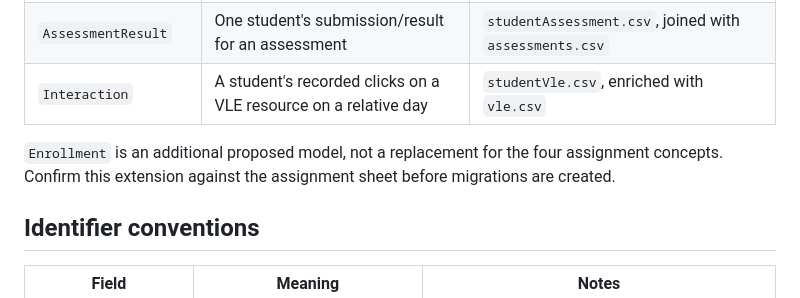
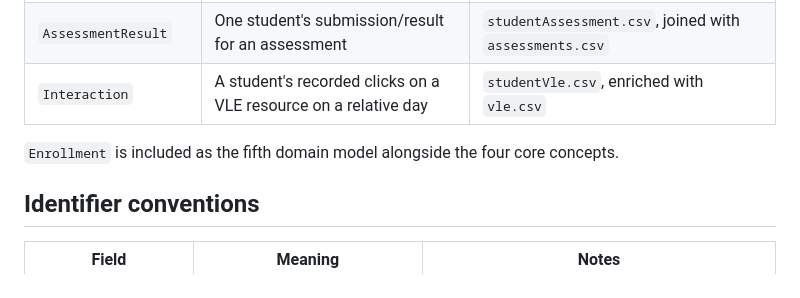
Before and after one commit to RosAI-27/OULA-DjangoProject, a Markdown page: docs/data-dictionary.md, the part around the change. Drawn GitHub-style.

Commit message:
Confirm Enrollment as fifth domain model in data dictionary

```diff
--- a/docs/data-dictionary.md
+++ b/docs/data-dictionary.md
@@ -14,7 +14,7 @@ Use the following names consistently in Django code, API responses, tests, and p
 | `AssessmentResult` | One student's submission/result for an assessment | `studentAssessment.csv`, joined with `assessments.csv` |
 | `Interaction` | A student's recorded clicks on a VLE resource on a relative day | `studentVle.csv`, enriched with `vle.csv` |
 
-`Enrollment` is an additional proposed model, not a replacement for the four assignment concepts. Confirm this extension against the assignment sheet before migrations are created.
+`Enrollment` is included as the fifth domain model alongside the four core concepts.
 
 ## Identifier conventions
 
```
